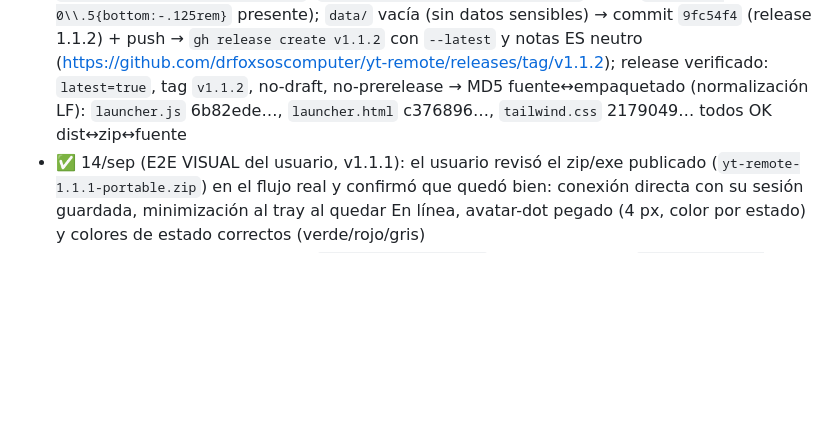
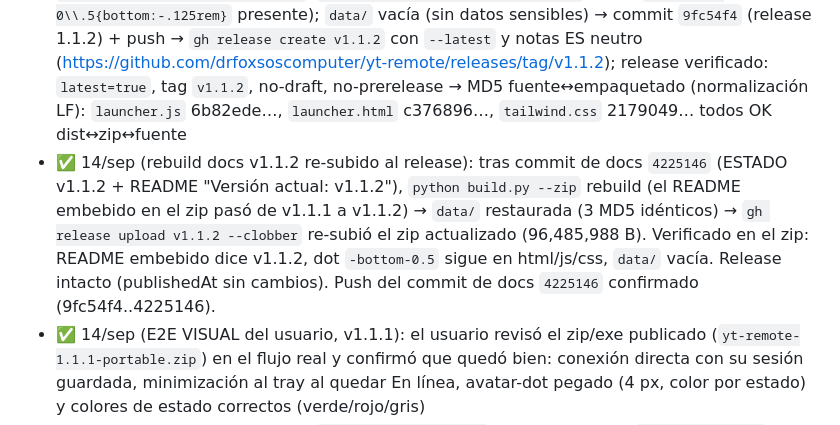
Before and after one commit to drfoxsoscomputer/yt-remote, a Markdown page: ESTADO.md, the part around the change. Rendered like a GitHub page; blank space fills up the shorter version.

Commit message:
docs: nota del rebuild v1.1.2 re-subido al release (README embebido actualizado)

```diff
--- a/ESTADO.md
+++ b/ESTADO.md
@@ -134,6 +134,7 @@ Pipeline de release v1.0.0 EN MARCHA: `release_zip.py` extrae la lógica del ZIP
 
 ## Tests / verificación
 - ✅ 14/sep (release v1.1.2 FULL PIPELINE 7/7): dev server detenido → `release_rules.json` bump a `"1.1.2"` → `git push origin main` (commits `b654638` docs E2E + `94433a5` fix badge) → `python build.py --zip` → exe 18.1 MB + `yt-remote-1.1.2-portable.zip` 92.0 MB (3479 entradas) → `data/` restaurada del snapshot (3 MD5 idénticos: session.enc 1DF710C3, bot.log ABAF3449, roles.db BEA63939) → zip verificado: dot `-bottom-0.5` en `_internal/templates/launcher.html`, `_internal/static/js/launcher.js`, `_internal/static/css/tailwind.css` (clase `. -bottom-0\\.5{bottom:-.125rem}` presente); `data/` vacía (sin datos sensibles) → commit `9fc54f4` (release 1.1.2) + push → `gh release create v1.1.2` con `--latest` y notas ES neutro (https://github.com/drfoxsoscomputer/yt-remote/releases/tag/v1.1.2); release verificado: `latest=true`, tag `v1.1.2`, no-draft, no-prerelease → MD5 fuente↔empaquetado (normalización LF): `launcher.js` 6b82ede…, `launcher.html` c376896…, `tailwind.css` 2179049… todos OK dist↔zip↔fuente
+- ✅ 14/sep (rebuild docs v1.1.2 re-subido al release): tras commit de docs `4225146` (ESTADO v1.1.2 + README "Versión actual: v1.1.2"), `python build.py --zip` rebuild (el README embebido en el zip pasó de v1.1.1 a v1.1.2) → `data/` restaurada (3 MD5 idénticos) → `gh release upload v1.1.2 --clobber` re-subió el zip actualizado (96,485,988 B). Verificado en el zip: README embebido dice v1.1.2, dot `-bottom-0.5` sigue en html/js/css, `data/` vacía. Release intacto (publishedAt sin cambios). Push del commit de docs `4225146` confirmado (9fc54f4..4225146).
 - ✅ 14/sep (E2E VISUAL del usuario, v1.1.1): el usuario revisó el zip/exe publicado (`yt-remote-1.1.1-portable.zip`) en el flujo real y confirmó que quedó bien: conexión directa con su sesión guardada, minimización al tray al quedar En línea, avatar-dot pegado (4 px, color por estado) y colores de estado correctos (verde/rojo/gris)
 - ✅ 14/sep (rebuild docs v1.1.1): `python build.py --zip` → exe 18.1 MB + `yt-remote-1.1.1-portable.zip` (92.0 MB, 3479 entradas); zip con `README.md`/`GUIA.txt` con el wording nuevo de WebView2 del sistema; SIN `session.enc`/`roles.db`/`bot.log` (no filtra datos); `_internal/static/js/launcher.js` MD5 ≡ árbol (8A5DF18); `dist\ytremote` materializado portable + `data/` real restaurada del snapshot `20260914c` (3 MD5 idénticos)
 - ✅ 14/sep (release zip v1.1.1): `python build.py --zip` → `yt-remote-1.1.1-portable.zip` (92.0 MB, 3479 entradas); zip abierto y verificado: rutas con `/` (no `\`) en FullName; presentes exe/runtime/python/src/main/config.json/README/GUIA/data/ + `_internal` JS/HTML; `launcher.js` del zip MD5 ≡ árbol (8A5DF18, = fix E4B42C con CRLF por autocrlf) y HTML con dot pegado; zip SIN `session.enc`/`roles.db`/`bot.log` (no filtra datos); `dist\ytremote` materializado portable + `data/` real restaurada (3 MD5 idénticos al snapshot c); bundle `launcher.js` ≡ árbol
```
